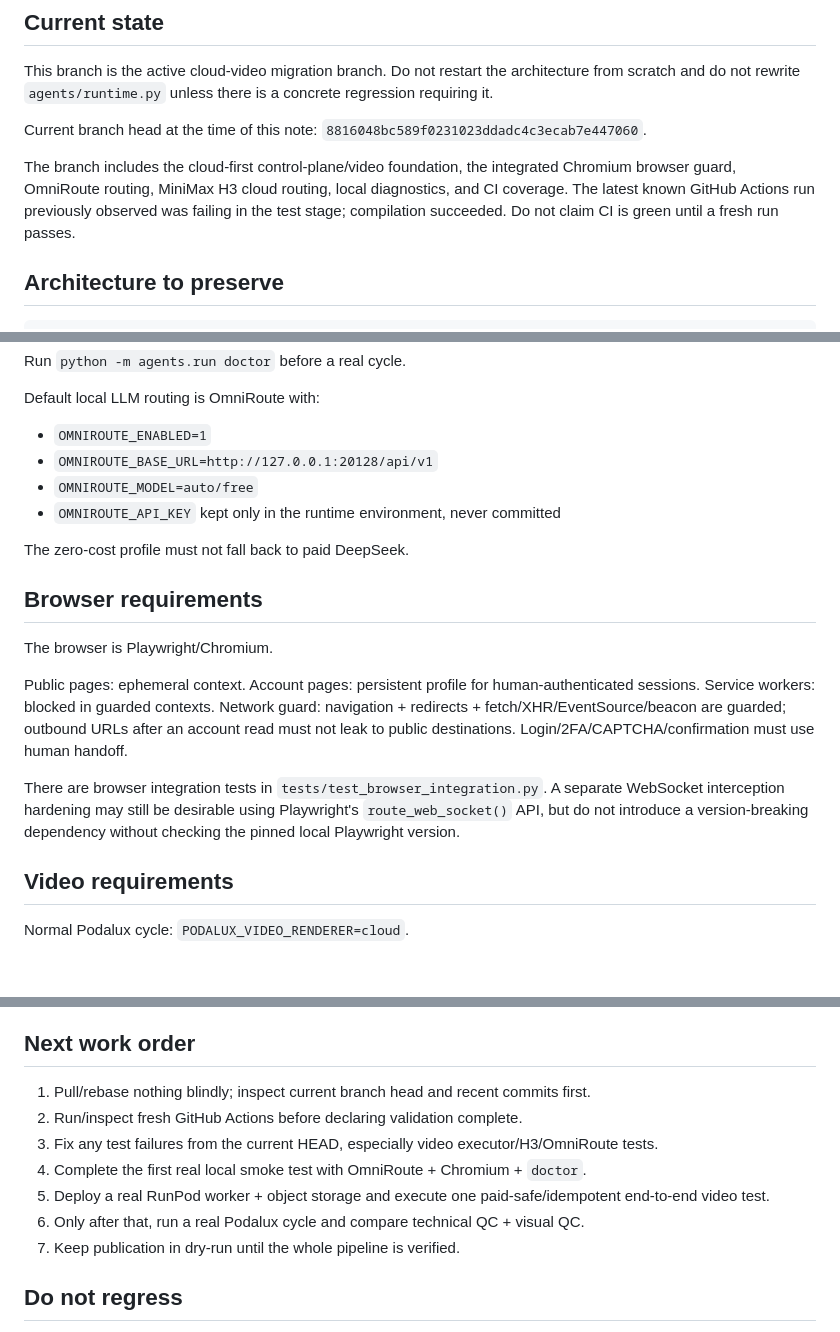
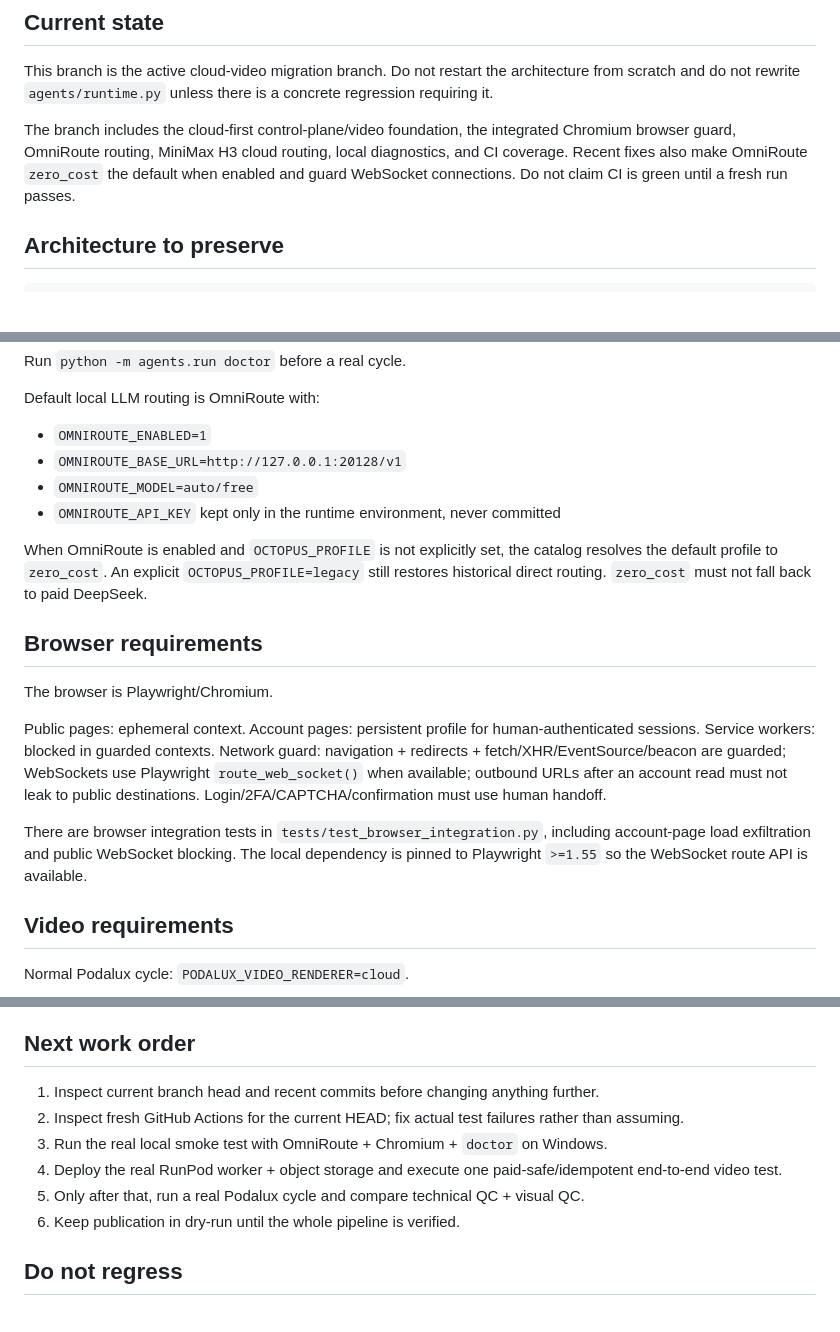
Before and after one commit to saillardsimon71-del/Octopus, a Markdown page: CLAUDE.md, 3 parts joined by grey strips. GitHub-like rendering; blank space fills up the shorter version.

Commit message:
docs: refresh Claude handoff after browser and OmniRoute fixes

```diff
--- a/CLAUDE.md
+++ b/CLAUDE.md
@@ -4,9 +4,7 @@
 
 This branch is the active cloud-video migration branch. Do not restart the architecture from scratch and do not rewrite `agents/runtime.py` unless there is a concrete regression requiring it.
 
-Current branch head at the time of this note: `8816048bc589f0231023ddadc4c3ecab7e447060`.
-
-The branch includes the cloud-first control-plane/video foundation, the integrated Chromium browser guard, OmniRoute routing, MiniMax H3 cloud routing, local diagnostics, and CI coverage. The latest known GitHub Actions run previously observed was failing in the test stage; compilation succeeded. Do not claim CI is green until a fresh run passes.
+The branch includes the cloud-first control-plane/video foundation, the integrated Chromium browser guard, OmniRoute routing, MiniMax H3 cloud routing, local diagnostics, and CI coverage. Recent fixes also make OmniRoute `zero_cost` the default when enabled and guard WebSocket connections. Do not claim CI is green until a fresh run passes.
 
 ## Architecture to preserve
 
@@ -42,11 +40,11 @@ Run `python -m agents.run doctor` before a real cycle.
 
 Default local LLM routing is OmniRoute with:
 - `OMNIROUTE_ENABLED=1`
-- `OMNIROUTE_BASE_URL=http://127.0.0.1:20128/api/v1`
+- `OMNIROUTE_BASE_URL=http://127.0.0.1:20128/v1`
 - `OMNIROUTE_MODEL=auto/free`
 - `OMNIROUTE_API_KEY` kept only in the runtime environment, never committed
 
-The zero-cost profile must not fall back to paid DeepSeek.
+When OmniRoute is enabled and `OCTOPUS_PROFILE` is not explicitly set, the catalog resolves the default profile to `zero_cost`. An explicit `OCTOPUS_PROFILE=legacy` still restores historical direct routing. `zero_cost` must not fall back to paid DeepSeek.
 
 ## Browser requirements
 
@@ -55,10 +53,10 @@ The browser is Playwright/Chromium.
 Public pages: ephemeral context.
 Account pages: persistent profile for human-authenticated sessions.
 Service workers: blocked in guarded contexts.
-Network guard: navigation + redirects + fetch/XHR/EventSource/beacon are guarded; outbound URLs after an account read must not leak to public destinations.
+Network guard: navigation + redirects + fetch/XHR/EventSource/beacon are guarded; WebSockets use Playwright `route_web_socket()` when available; outbound URLs after an account read must not leak to public destinations.
 Login/2FA/CAPTCHA/confirmation must use human handoff.
 
-There are browser integration tests in `tests/test_browser_integration.py`. A separate WebSocket interception hardening may still be desirable using Playwright's `route_web_socket()` API, but do not introduce a version-breaking dependency without checking the pinned local Playwright version.
+There are browser integration tests in `tests/test_browser_integration.py`, including account-page load exfiltration and public WebSocket blocking. The local dependency is pinned to Playwright `>=1.55` so the WebSocket route API is available.
 
 ## Video requirements
 
@@ -102,13 +100,12 @@ MiniMax H3 is cloud-only. The H3 ComfyUI workflow should track the current offic
 
 ## Next work order
 
-1. Pull/rebase nothing blindly; inspect current branch head and recent commits first.
-2. Run/inspect fresh GitHub Actions before declaring validation complete.
-3. Fix any test failures from the current HEAD, especially video executor/H3/OmniRoute tests.
-4. Complete the first real local smoke test with OmniRoute + Chromium + `doctor`.
-5. Deploy a real RunPod worker + object storage and execute one paid-safe/idempotent end-to-end video test.
-6. Only after that, run a real Podalux cycle and compare technical QC + visual QC.
-7. Keep publication in dry-run until the whole pipeline is verified.
+1. Inspect current branch head and recent commits before changing anything further.
+2. Inspect fresh GitHub Actions for the current HEAD; fix actual test failures rather than assuming.
+3. Run the real local smoke test with OmniRoute + Chromium + `doctor` on Windows.
+4. Deploy the real RunPod worker + object storage and execute one paid-safe/idempotent end-to-end video test.
+5. Only after that, run a real Podalux cycle and compare technical QC + visual QC.
+6. Keep publication in dry-run until the whole pipeline is verified.
 
 ## Do not regress
 
```
Also changed, not shown: other parts of CLAUDE.md (+1 -1 lines).
